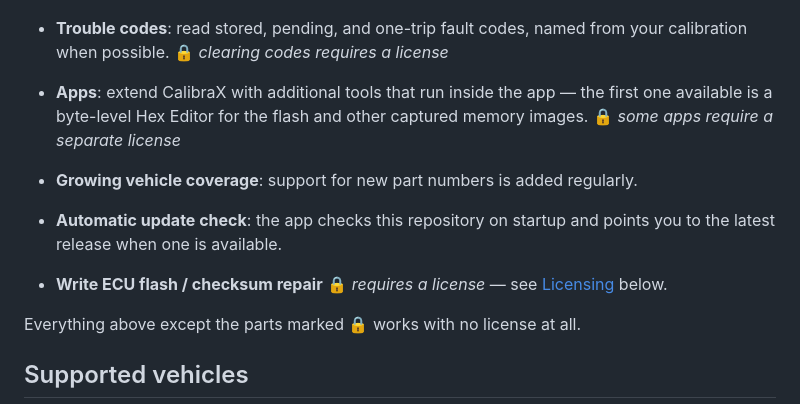
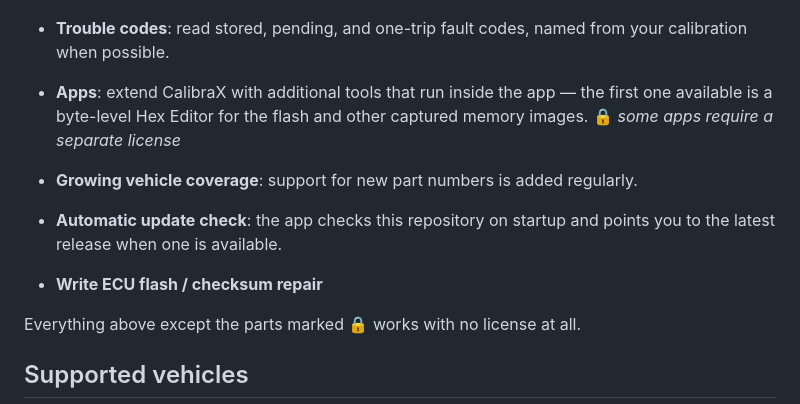
Before and after one commit to davgeek/calibrax-ecu, a Markdown page: README.md, the part around the change. Rendered like a GitHub page.

```diff
--- a/README.md
+++ b/README.md
@@ -34,15 +34,14 @@ visualize tables as curves or 3D surfaces.
   ![Logger: log tables from a recorded file](docs/screenshot-log-tables.png)
 
 - **Trouble codes**: read stored, pending, and one-trip fault codes, named from
-  your calibration when possible. 🔒 *clearing codes requires a license*
+  your calibration when possible.
 - **Apps**: extend CalibraX with additional tools that run inside the app — the
   first one available is a byte-level Hex Editor for the flash and other
   captured memory images. 🔒 *some apps require a separate license*
 - **Growing vehicle coverage**: support for new part numbers is added regularly.
 - **Automatic update check**: the app checks this repository on startup and
   points you to the latest release when one is available.
-- **Write ECU flash / checksum repair** 🔒 *requires a license* — see
-  [Licensing](#licensing) below.
+- **Write ECU flash / checksum repair**
 
 Everything above except the parts marked 🔒 works with no license at all.
 
```
